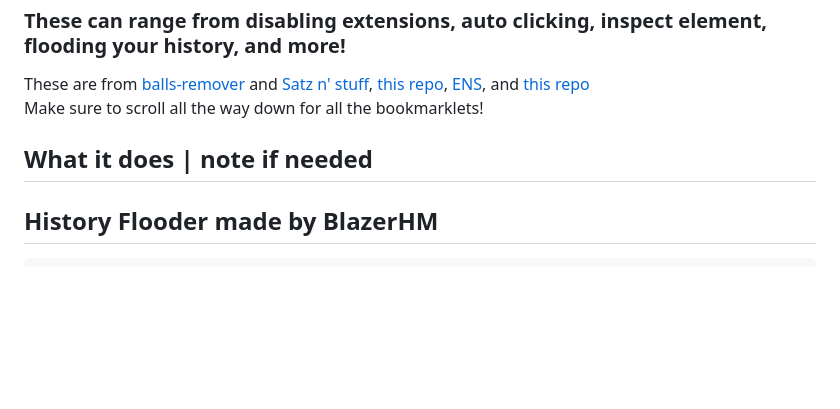
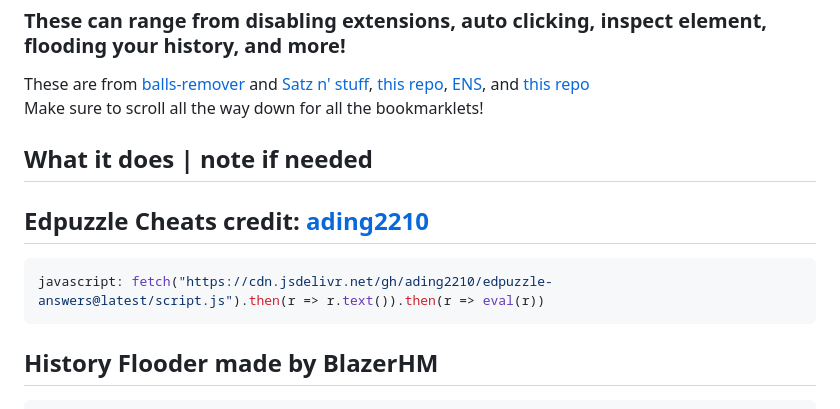
Before and after one commit to wea-f/ByePassHub, a Markdown page: Exploits/Bookmarklets.md, the part around the change. GitHub-like rendering; blank space fills up the shorter version.

````diff
--- a/Exploits/Bookmarklets.md
+++ b/Exploits/Bookmarklets.md
@@ -10,6 +10,10 @@
 These are from [balls-remover](https://github.com/3kh0/balls-remover) and [Satz n' stuff](https://sites.google.com/site/satznstuff/home/bookmarklets), [this repo](https://github.com/legend7278/Bookmarklets), [ENS](https://sites.google.com/view/exploitsnstuff/bypass-tools/bookmarklets), and [this repo](https://github.com/TheRealMrGamz/Bookmarklets) <br>
 Make sure to scroll all the way down for all the bookmarklets! <br>
 ## What it does | note if needed
+## Edpuzzle Cheats credit: [ading2210](https://github.com/ading2210/edpuzzle-answers)
+```js
+javascript: fetch("https://cdn.jsdelivr.net/gh/ading2210/edpuzzle-answers@latest/script.js").then(r => r.text()).then(r => eval(r))
+```
 ## History Flooder made by BlazerHM
 ```js
 javascript:var num%3Dprompt%28"How many times do you want this page to show up in your history?");done=false;x=window.location.href;for (var i=1; i<=num; i++){history.pushState(0, 0, i==num?x:i.toString());if(i==num){done=true}}if(done===true){alert("History flooding successful!\n"+window.location.href+" should now appear in your history "+num+(num==1?" time.":" times! \n"))}
````
